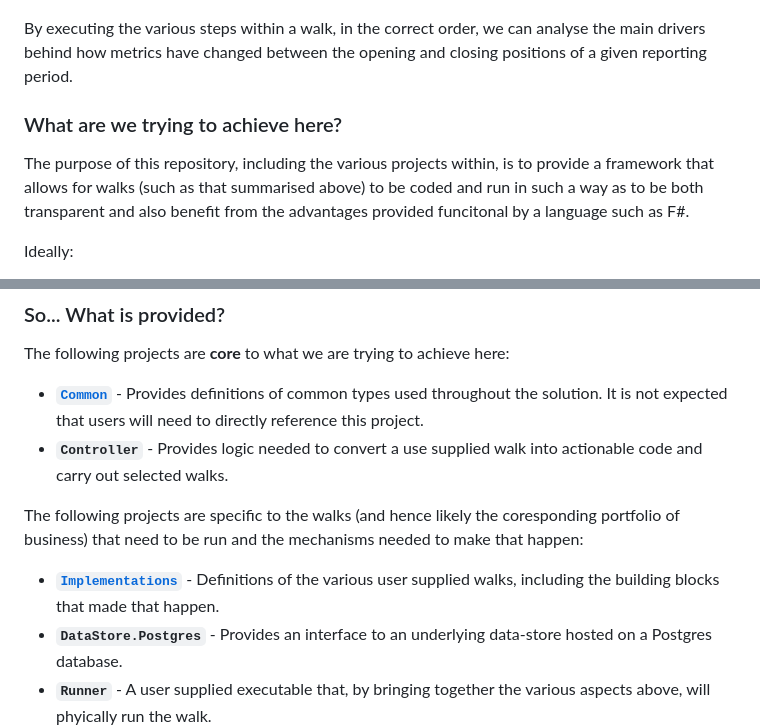
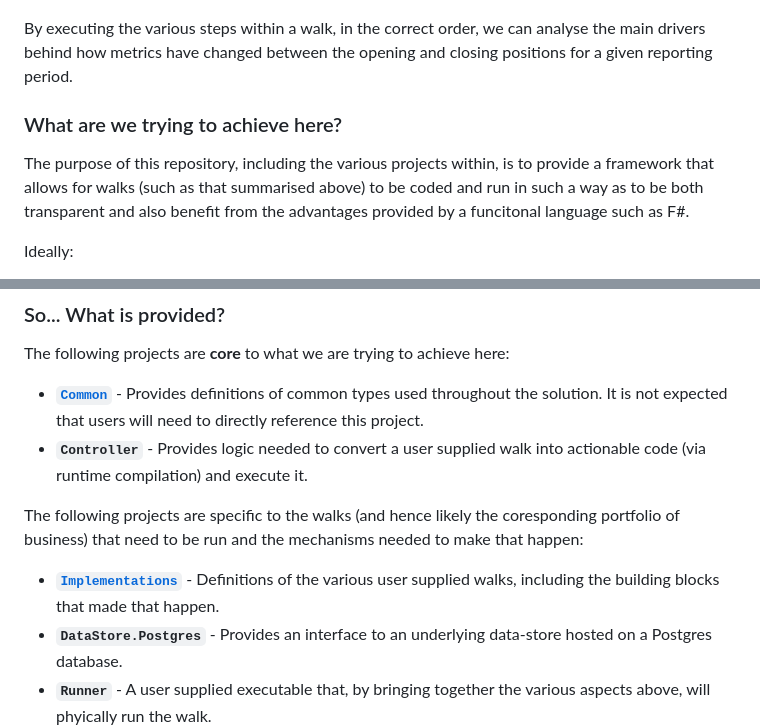
Before and after one commit to Rich-F-G-Mills/AnalysisOfChangeEngine, a Markdown page: README.md, 2 parts joined by grey strips. GitHub-like rendering.

Commit message:
Latest version.

```diff
--- a/README.md
+++ b/README.md
@@ -42,11 +42,11 @@ The visual below shows how reporting periods are 'stitched' together:
 
 ![](Documentation/policyflow.png)
 
-By executing the various steps within a walk, in the correct order, we can analyse the main drivers behind how metrics have changed between the opening and closing positions of a given reporting period.
+By executing the various steps within a walk, in the correct order, we can analyse the main drivers behind how metrics have changed between the opening and closing positions for a given reporting period.
 
 ### What are we trying to achieve here?
 
-The purpose of this repository, including the various projects within, is to provide a framework that allows for walks (such as that summarised above) to be coded and run in such a way as to be both transparent and also benefit from the advantages provided funcitonal by a language such as F#.
+The purpose of this repository, including the various projects within, is to provide a framework that allows for walks (such as that summarised above) to be coded and run in such a way as to be both transparent and also benefit from the advantages provided by a funcitonal language such as F#.
 
 Ideally:
 
@@ -60,8 +60,8 @@ Ideally:
 
 The following projects are **core** to what we are trying to achieve here:
 
-* [**`Common`**](Common/README.md) - Provides definitions of common types used throughout the solution. It is not expected that users will need to directly reference this project.
-* **`Controller`** - Provides logic needed to convert a use supplied walk into actionable code and carry out selected walks.
+* [**`Common`**](/Common/README.md) - Provides definitions of common types used throughout the solution. It is not expected that users will need to directly reference this project.
+* **`Controller`** - Provides logic needed to convert a user supplied walk into actionable code (via runtime compilation) and execute it.
 
 The following projects are specific to the walks (and hence likely the coresponding portfolio of business) that need to be run and the mechanisms needed to make that happen:
 
```
Also changed, not shown: other parts of README.md (+1 -1 lines).
